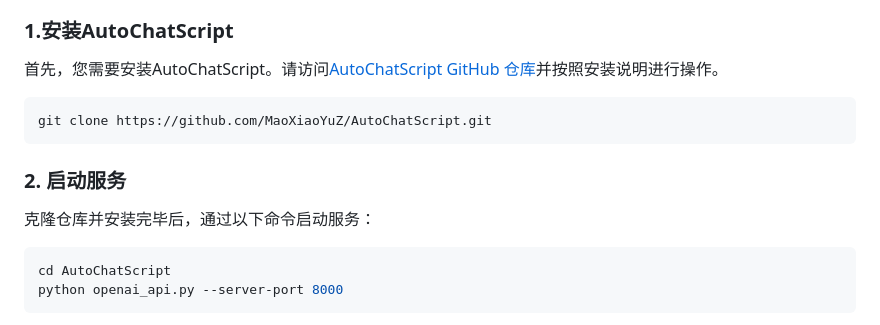
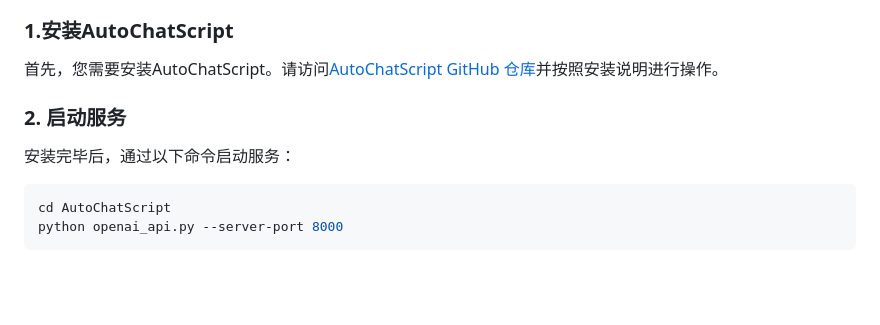
Before and after one commit to MaoXiaoYuZ/Long-Novel-GPT, a Markdown page: readme.md, the part around the change. Drawn GitHub-style; blank space fills up the shorter version.

````diff
--- a/readme.md
+++ b/readme.md
@@ -52,13 +52,9 @@ Gradio DEMO中有5个Tab页面，分别为：
 
 首先，您需要安装AutoChatScript。请访问[AutoChatScript GitHub 仓库](https://github.com/MaoXiaoYuZ/AutoChatScript)并按照安装说明进行操作。
 
-```bash
-git clone https://github.com/MaoXiaoYuZ/AutoChatScript.git
-```
-
 ### 2. 启动服务
 
-克隆仓库并安装完毕后，通过以下命令启动服务：
+安装完毕后，通过以下命令启动服务：
 
 ```bash
 cd AutoChatScript
````
